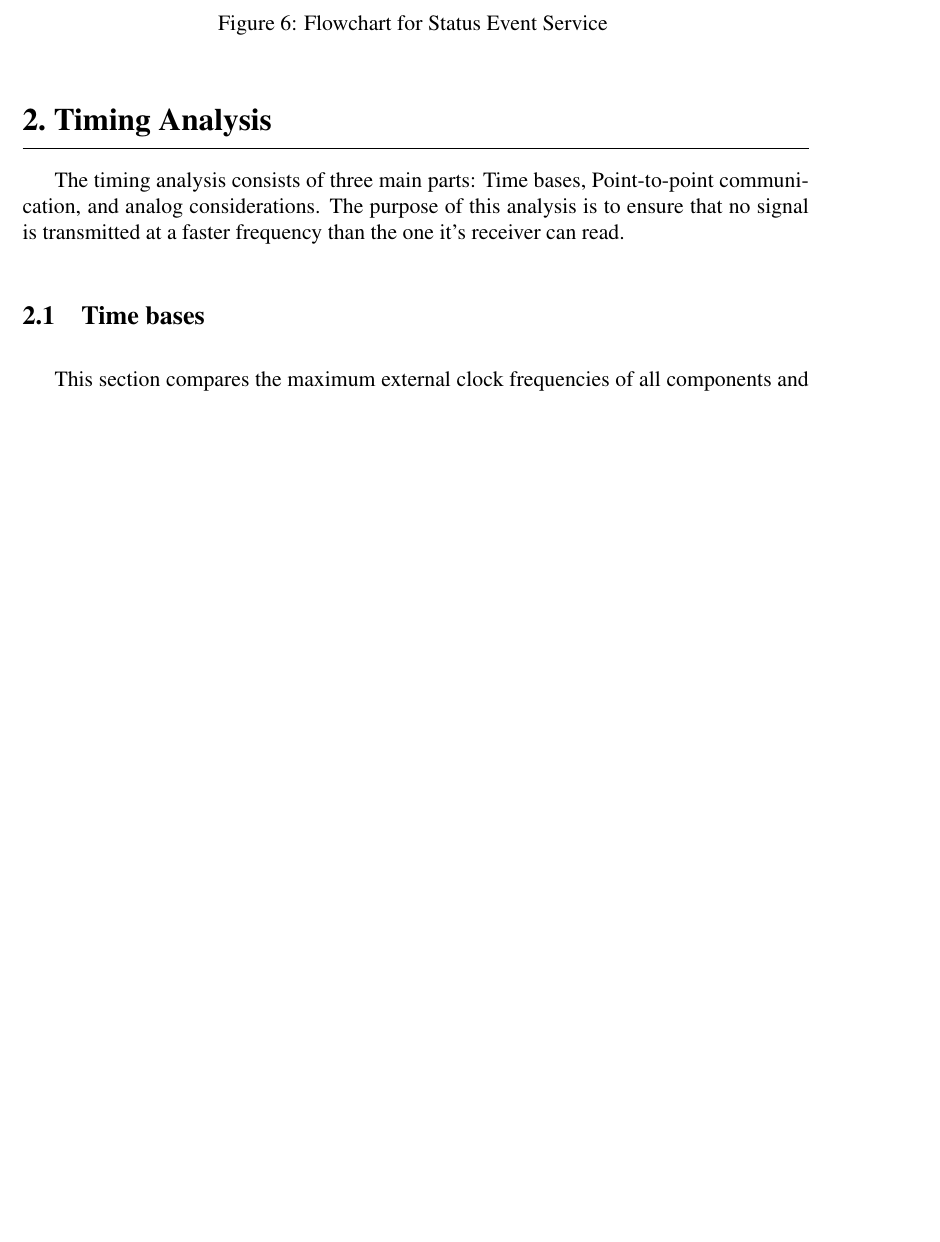
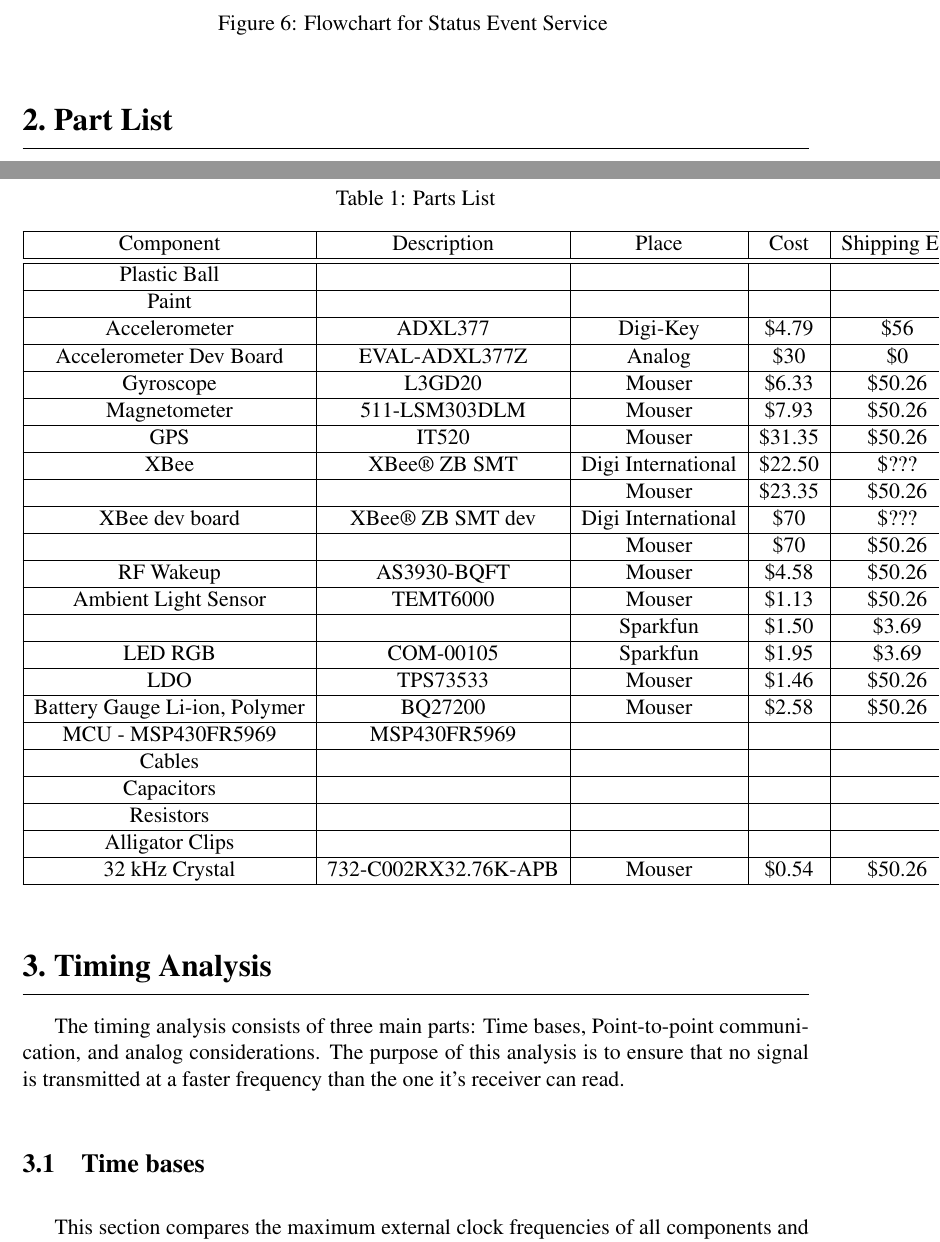
Before and after one commit to danysantiago/wave-sphere-reports, a LaTeX document (ProgressReport03/report.tex, which reads ProgressReport03/sec/partList.tex): part of page 11 of 17 before the commit and two parts of pages 11 and 12 of 18 after it, the two joined at a grey line, cut so that both start at the same text, the shorter picture padded with empty space. Compiled offline with pdfLaTeX.

Commit message:
changed component frequencies table in timing analysis and added partial part list

```diff
--- /dev/null
+++ b/ProgressReport03/sec/partList.tex
@@ -0,0 +1,36 @@
+\section{Part List}
+
+% Table generated by Excel2LaTeX from sheet 'Sheet1'
+\begin{table}[H]
+  \centering
+  \caption{Parts List}
+    \begin{tabular}{|c|c|c|c|c|}
+    \hline
+    Component & Description & Place & Cost  & Shipping Est \\
+    \hline \hline
+    Plastic Ball &       &       &       &  \\ \hline
+    Paint &       &       &       &  \\ \hline
+    Accelerometer & ADXL377 & Digi-Key & \$4.79  & \$56  \\ \hline
+    Accelerometer Dev Board & EVAL-ADXL377Z & Analog & \$30  & \$0  \\ \hline
+    Gyroscope & L3GD20 & Mouser & \$6.33  & \$50.26  \\ \hline
+    Magnetometer & 511-LSM303DLM & Mouser & \$7.93  & \$50.26  \\ \hline
+    GPS   & IT520 & Mouser & \$31.35  & \$50.26  \\ \hline
+    XBee  & XBee® ZB SMT & Digi International & \$22.50  & \$??? \\ \hline
+          &       & Mouser & \$23.35  & \$50.26  \\ \hline
+    XBee dev board & XBee® ZB SMT dev & Digi International & \$70  & \$??? \\ \hline
+          &       & Mouser & \$70  & \$50.26  \\ \hline
+    RF Wakeup & AS3930-BQFT & Mouser & \$4.58  & \$50.26  \\ \hline
+    Ambient Light Sensor & TEMT6000 & Mouser & \$1.13  & \$50.26  \\ \hline
+          &       & Sparkfun & \$1.50  & \$3.69  \\ \hline
+    LED RGB & COM-00105 & Sparkfun & \$1.95  & \$3.69  \\ \hline
+    LDO   & TPS73533 & Mouser & \$1.46  & \$50.26  \\ \hline
+    Battery Gauge Li-ion, Polymer & BQ27200 & Mouser & \$2.58  & \$50.26  \\ \hline
+    MCU - MSP430FR5969 & MSP430FR5969 &       &       &  \\ \hline
+    Cables &       &       &       &  \\ \hline
+    Capacitors &       &       &       &  \\ \hline
+    Resistors &       &       &       &  \\ \hline
+    Alligator Clips &       &       &       &  \\ \hline
+    32 kHz Crystal & 732-C002RX32.76K-APB & Mouser & \$0.54  & \$50.26  \\ \hline
+    \end{tabular}%
+  \label{tab:partList}%
+\end{table}%
```
Also changed, not shown: ProgressReport03/report.tex (+1 -1 lines), ProgressReport03/sec/timingAnalysis.tex (+18 -17 lines).
